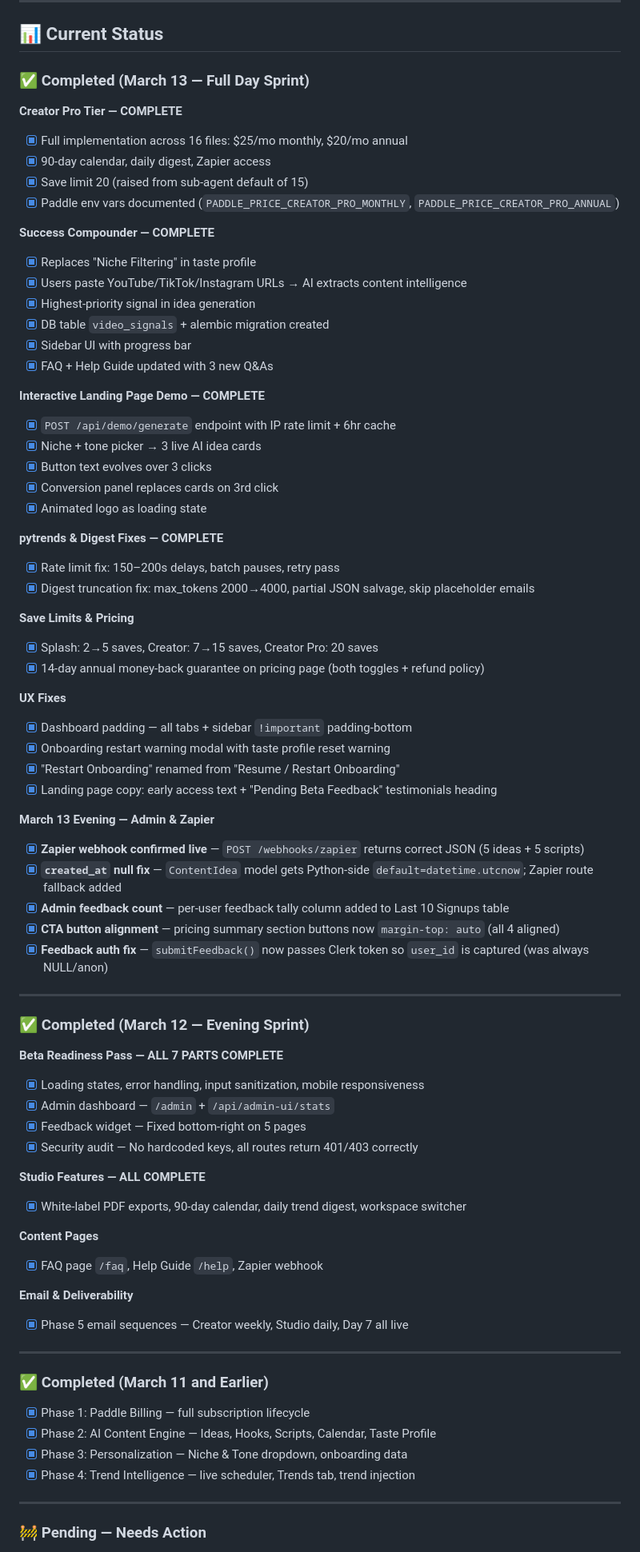
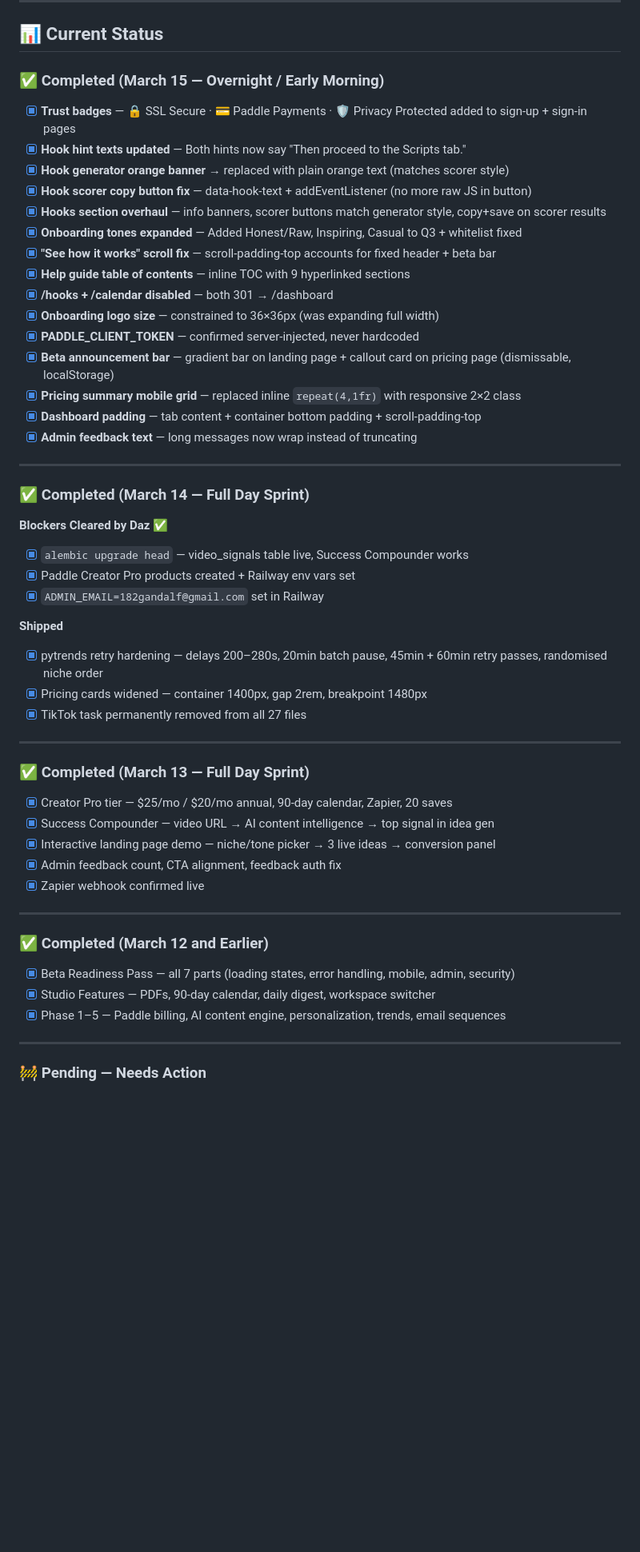
Before and after one commit to 182Gandalf/creator-command-center, a Markdown page: PLAN.md, the part around one of its changes. Shown at 80% size. GitHub-like rendering; blank space fills up the shorter version.

Commit message:
plan: March 15 update - 18 March 14 items completed, priorities set for today

```diff
--- a/PLAN.md
+++ b/PLAN.md
@@ -20,77 +20,55 @@
 
 ## 📊 Current Status
 
-### ✅ Completed (March 13 — Full Day Sprint)
+### ✅ Completed (March 15 — Overnight / Early Morning)
 
-**Creator Pro Tier — COMPLETE**
-- [x] Full implementation across 16 files: $25/mo monthly, $20/mo annual
-- [x] 90-day calendar, daily digest, Zapier access
-- [x] Save limit 20 (raised from sub-agent default of 15)
-- [x] Paddle env vars documented (`PADDLE_PRICE_CREATOR_PRO_MONTHLY`, `PADDLE_PRICE_CREATOR_PRO_ANNUAL`)
-
-**Success Compounder — COMPLETE**
-- [x] Replaces "Niche Filtering" in taste profile
-- [x] Users paste YouTube/TikTok/Instagram URLs → AI extracts content intelligence
-- [x] Highest-priority signal in idea generation
-- [x] DB table `video_signals` + alembic migration created
-- [x] Sidebar UI with progress bar
-- [x] FAQ + Help Guide updated with 3 new Q&As
-
-**Interactive Landing Page Demo — COMPLETE**
-- [x] `POST /api/demo/generate` endpoint with IP rate limit + 6hr cache
-- [x] Niche + tone picker → 3 live AI idea cards
-- [x] Button text evolves over 3 clicks
-- [x] Conversion panel replaces cards on 3rd click
-- [x] Animated logo as loading state
-
-**pytrends & Digest Fixes — COMPLETE**
-- [x] Rate limit fix: 150–200s delays, batch pauses, retry pass
-- [x] Digest truncation fix: max_tokens 2000→4000, partial JSON salvage, skip placeholder emails
-
-**Save Limits & Pricing**
-- [x] Splash: 2→5 saves, Creator: 7→15 saves, Creator Pro: 20 saves
-- [x] 14-day annual money-back guarantee on pricing page (both toggles + refund policy)
-
-**UX Fixes**
-- [x] Dashboard padding — all tabs + sidebar `!important` padding-bottom
-- [x] Onboarding restart warning modal with taste profile reset warning
-- [x] "Restart Onboarding" renamed from "Resume / Restart Onboarding"
-- [x] Landing page copy: early access text + "Pending Beta Feedback" testimonials heading
-
-**March 13 Evening — Admin & Zapier**
-- [x] **Zapier webhook confirmed live** — `POST /webhooks/zapier` returns correct JSON (5 ideas + 5 scripts)
-- [x] **`created_at` null fix** — `ContentIdea` model gets Python-side `default=datetime.utcnow`; Zapier route fallback added
-- [x] **Admin feedback count** — per-user feedback tally column added to Last 10 Signups table
-- [x] **CTA button alignment** — pricing summary section buttons now `margin-top: auto` (all 4 aligned)
-- [x] **Feedback auth fix** — `submitFeedback()` now passes Clerk token so `user_id` is captured (was always NULL/anon)
+- [x] **Trust badges** — 🔒 SSL Secure · 💳 Paddle Payments · 🛡️ Privacy Protected added to sign-up + sign-in pages
+- [x] **Hook hint texts updated** — Both hints now say "Then proceed to the Scripts tab."
+- [x] **Hook generator orange banner** → replaced with plain orange text (matches scorer style)
+- [x] **Hook scorer copy button fix** — data-hook-text + addEventListener (no more raw JS in button)
+- [x] **Hooks section overhaul** — info banners, scorer buttons match generator style, copy+save on scorer results
+- [x] **Onboarding tones expanded** — Added Honest/Raw, Inspiring, Casual to Q3 + whitelist fixed
+- [x] **"See how it works" scroll fix** — scroll-padding-top accounts for fixed header + beta bar
+- [x] **Help guide table of contents** — inline TOC with 9 hyperlinked sections
+- [x] **/hooks + /calendar disabled** — both 301 → /dashboard
+- [x] **Onboarding logo size** — constrained to 36×36px (was expanding full width)
+- [x] **PADDLE_CLIENT_TOKEN** — confirmed server-injected, never hardcoded
+- [x] **Beta announcement bar** — gradient bar on landing page + callout card on pricing page (dismissable, localStorage)
+- [x] **Pricing summary mobile grid** — replaced inline `repeat(4,1fr)` with responsive 2×2 class
+- [x] **Dashboard padding** — tab content + container bottom padding + scroll-padding-top
+- [x] **Admin feedback text** — long messages now wrap instead of truncating
 
 ---
 
-### ✅ Completed (March 12 — Evening Sprint)
+### ✅ Completed (March 14 — Full Day Sprint)
 
-**Beta Readiness Pass — ALL 7 PARTS COMPLETE**
-- [x] Loading states, error handling, input sanitization, mobile responsiveness
-- [x] Admin dashboard — `/admin` + `/api/admin-ui/stats`
-- [x] Feedback widget — Fixed bottom-right on 5 pages
-- [x] Security audit — No hardcoded keys, all routes return 401/403 correctly
+**Blockers Cleared by Daz ✅**
+- [x] `alembic upgrade head` — video_signals table live, Success Compounder works
+- [x] Paddle Creator Pro products created + Railway env vars set
+- [x] `ADMIN_EMAIL=182gandalf@gmail.com` set in Railway
 
-**Studio Features — ALL COMPLETE**
-- [x] White-label PDF exports, 90-day calendar, daily trend digest, workspace switcher
-
-**Content Pages**
-- [x] FAQ page `/faq`, Help Guide `/help`, Zapier webhook
-
-**Email & Deliverability**
-- [x] Phase 5 email sequences — Creator weekly, Studio daily, Day 7 all live
+**Shipped**
+- [x] pytrends retry hardening — delays 200–280s, 20min batch pause, 45min + 60min retry passes, randomised niche order
+- [x] Pricing cards widened — container 1400px, gap 2rem, breakpoint 1480px
+- [x] TikTok task permanently removed from all 27 files
 
 ---
 
-### ✅ Completed (March 11 and Earlier)
+### ✅ Completed (March 13 — Full Day Sprint)
 
-- [x] Phase 1: Paddle Billing — full subscription lifecycle
-- [x] Phase 2: AI Content Engine — Ideas, Hooks, Scripts, Calendar, Taste Profile
-- [x] Phase 3: Personalization — Niche & Tone dropdown, onboarding data
-- [x] Phase 4: Trend Intelligence — live scheduler, Trends tab, trend injection
+- [x] Creator Pro tier — $25/mo / $20/mo annual, 90-day calendar, Zapier, 20 saves
+- [x] Success Compounder — video URL → AI content intelligence → top signal in idea gen
+- [x] Interactive landing page demo — niche/tone picker → 3 live ideas → conversion panel
+- [x] Admin feedback count, CTA alignment, feedback auth fix
+- [x] Zapier webhook confirmed live
+
+---
+
+### ✅ Completed (March 12 and Earlier)
+
+- [x] Beta Readiness Pass — all 7 parts (loading states, error handling, mobile, admin, security)
+- [x] Studio Features — PDFs, 90-day calendar, daily digest, workspace switcher
+- [x] Phase 1–5 — Paddle billing, AI content engine, personalization, trends, email sequences
 
 ---
 
```
Also changed, not shown: other parts of PLAN.md (+24 -49 lines).
